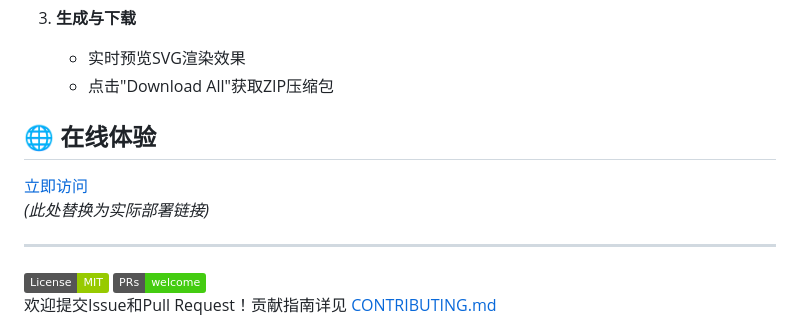
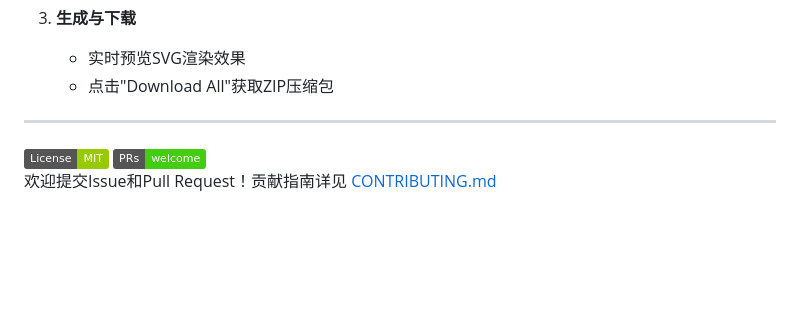
Before and after one commit to jeefleechang/image-to-svg, a Markdown page: README.md, the part around the change. Drawn GitHub-style; badges without logos; blank space fills up the shorter version.

```diff
--- a/README.md
+++ b/README.md
@@ -99,9 +99,7 @@ A powerful tool for converting raster images (PNG, JPG, BMP) to scalable SVG vec
    - 实时预览SVG渲染效果
    - 点击"Download All"获取ZIP压缩包
 
-## 🌐 在线体验
-[立即访问](https://your-tool-website.com)
-*(此处替换为实际部署链接)*
+
 
 ---
 
```
